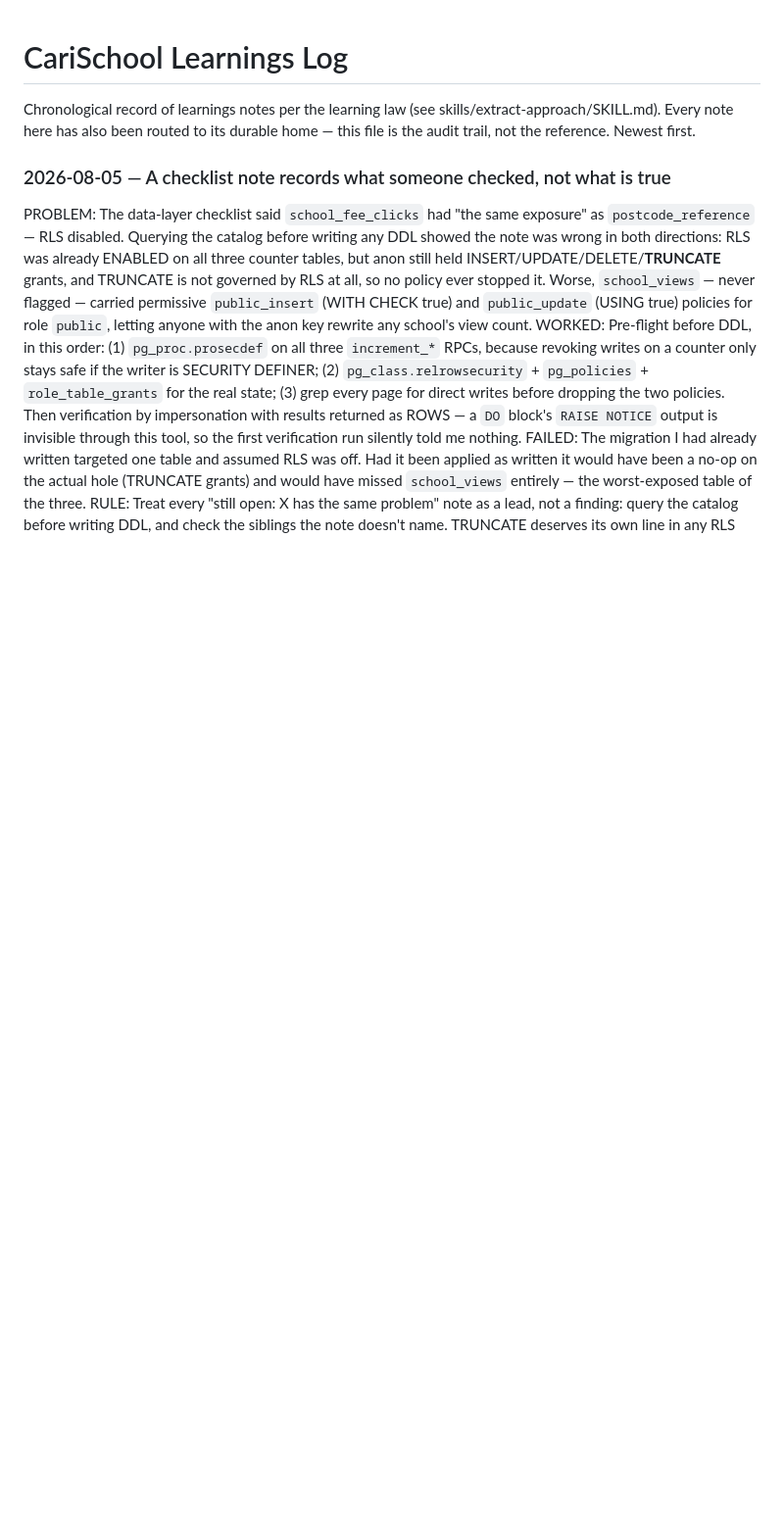
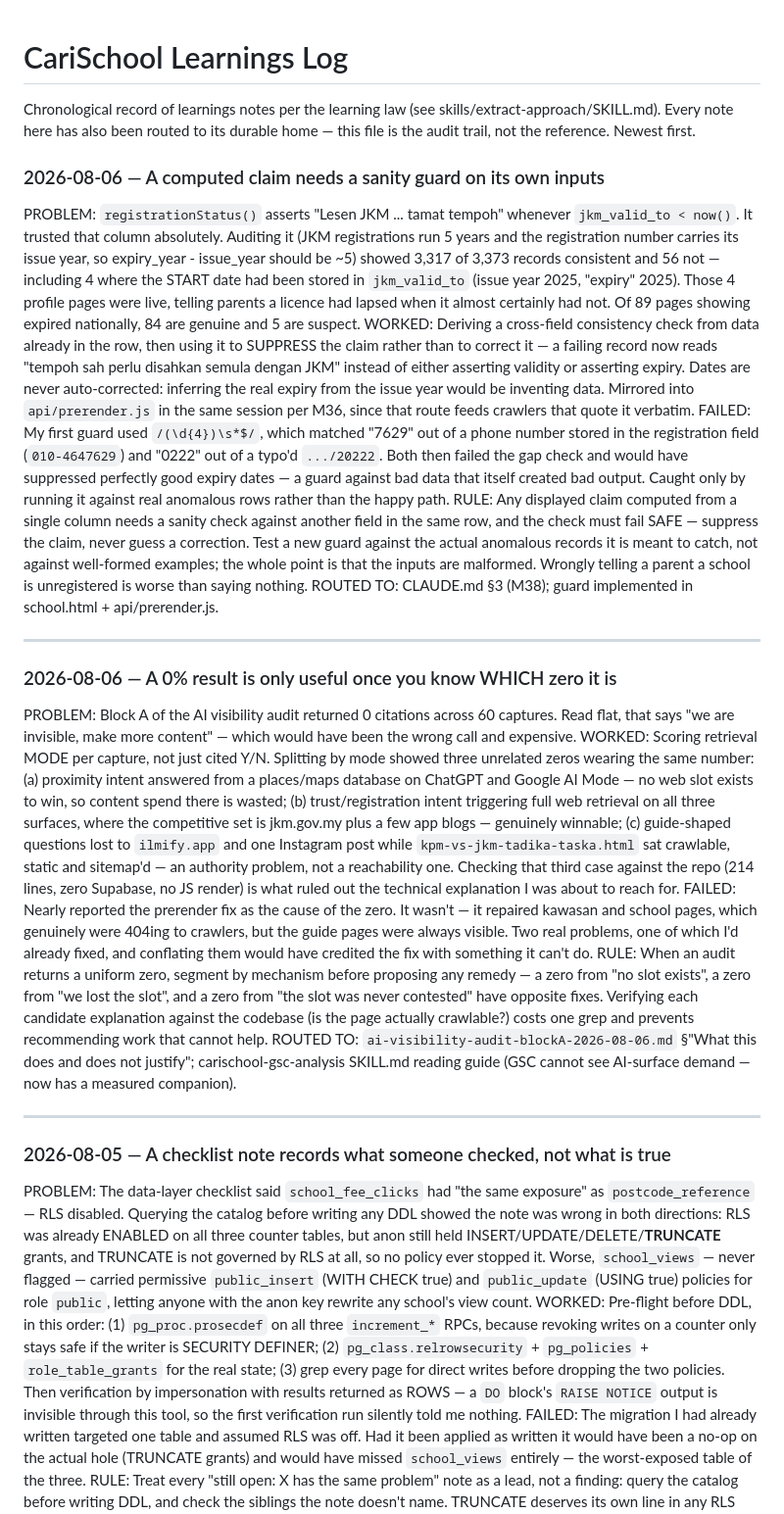
Before and after one commit to mdfadlyh/Carischool, a Markdown page: learnings-log.md, the part around the change. Shown at 98% size. Drawn GitHub-style; blank space fills up the shorter version.

```diff
--- a/learnings-log.md
+++ b/learnings-log.md
@@ -3,6 +3,24 @@
 Chronological record of learnings notes per the learning law (see
 skills/extract-approach/SKILL.md). Every note here has also been routed to its durable home —
 this file is the audit trail, not the reference. Newest first.
+
+### 2026-08-06 — A computed claim needs a sanity guard on its own inputs
+PROBLEM: `registrationStatus()` asserts "Lesen JKM ... tamat tempoh" whenever `jkm_valid_to < now()`. It trusted that column absolutely. Auditing it (JKM registrations run 5 years and the registration number carries its issue year, so expiry_year - issue_year should be ~5) showed 3,317 of 3,373 records consistent and 56 not — including 4 where the START date had been stored in `jkm_valid_to` (issue year 2025, "expiry" 2025). Those 4 profile pages were live, telling parents a licence had lapsed when it almost certainly had not. Of 89 pages showing expired nationally, 84 are genuine and 5 are suspect.
+WORKED: Deriving a cross-field consistency check from data already in the row, then using it to SUPPRESS the claim rather than to correct it — a failing record now reads "tempoh sah perlu disahkan semula dengan JKM" instead of either asserting validity or asserting expiry. Dates are never auto-corrected: inferring the real expiry from the issue year would be inventing data. Mirrored into `api/prerender.js` in the same session per M36, since that route feeds crawlers that quote it verbatim.
+FAILED: My first guard used `/(\d{4})\s*$/`, which matched "7629" out of a phone number stored in the registration field (`010-4647629`) and "0222" out of a typo'd `.../20222`. Both then failed the gap check and would have suppressed perfectly good expiry dates — a guard against bad data that itself created bad output. Caught only by running it against real anomalous rows rather than the happy path.
+RULE: Any displayed claim computed from a single column needs a sanity check against another field in the same row, and the check must fail SAFE — suppress the claim, never guess a correction. Test a new guard against the actual anomalous records it is meant to catch, not against well-formed examples; the whole point is that the inputs are malformed. Wrongly telling a parent a school is unregistered is worse than saying nothing.
+ROUTED TO: CLAUDE.md §3 (M38); guard implemented in school.html + api/prerender.js.
+
+---
+
+### 2026-08-06 — A 0% result is only useful once you know WHICH zero it is
+PROBLEM: Block A of the AI visibility audit returned 0 citations across 60 captures. Read flat, that says "we are invisible, make more content" — which would have been the wrong call and expensive.
+WORKED: Scoring retrieval MODE per capture, not just cited Y/N. Splitting by mode showed three unrelated zeros wearing the same number: (a) proximity intent answered from a places/maps database on ChatGPT and Google AI Mode — no web slot exists to win, so content spend there is wasted; (b) trust/registration intent triggering full web retrieval on all three surfaces, where the competitive set is jkm.gov.my plus a few app blogs — genuinely winnable; (c) guide-shaped questions lost to `ilmify.app` and one Instagram post while `kpm-vs-jkm-tadika-taska.html` sat crawlable, static and sitemap'd — an authority problem, not a reachability one. Checking that third case against the repo (214 lines, zero Supabase, no JS render) is what ruled out the technical explanation I was about to reach for.
+FAILED: Nearly reported the prerender fix as the cause of the zero. It wasn't — it repaired kawasan and school pages, which genuinely were 404ing to crawlers, but the guide pages were always visible. Two real problems, one of which I'd already fixed, and conflating them would have credited the fix with something it can't do.
+RULE: When an audit returns a uniform zero, segment by mechanism before proposing any remedy — a zero from "no slot exists", a zero from "we lost the slot", and a zero from "the slot was never contested" have opposite fixes. Verifying each candidate explanation against the codebase (is the page actually crawlable?) costs one grep and prevents recommending work that cannot help.
+ROUTED TO: `ai-visibility-audit-blockA-2026-08-06.md` §"What this does and does not justify"; carischool-gsc-analysis SKILL.md reading guide (GSC cannot see AI-surface demand — now has a measured companion).
+
+---
 
 ### 2026-08-05 — A checklist note records what someone checked, not what is true
 PROBLEM: The data-layer checklist said `school_fee_clicks` had "the same exposure" as `postcode_reference` — RLS disabled. Querying the catalog before writing any DDL showed the note was wrong in both directions: RLS was already ENABLED on all three counter tables, but anon still held INSERT/UPDATE/DELETE/**TRUNCATE** grants, and TRUNCATE is not governed by RLS at all, so no policy ever stopped it. Worse, `school_views` — never flagged — carried permissive `public_insert` (WITH CHECK true) and `public_update` (USING true) policies for role `public`, letting anyone with the anon key rewrite any school's view count.
```
Also changed, not shown: CLAUDE.md (+13 -0 lines), ai-visibility-audit-blockA-2026-08-06.md (added, +317 -0 lines).
